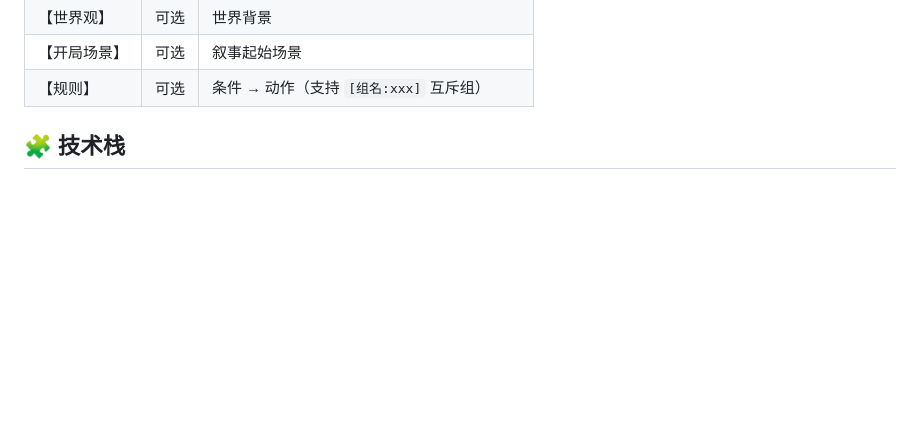
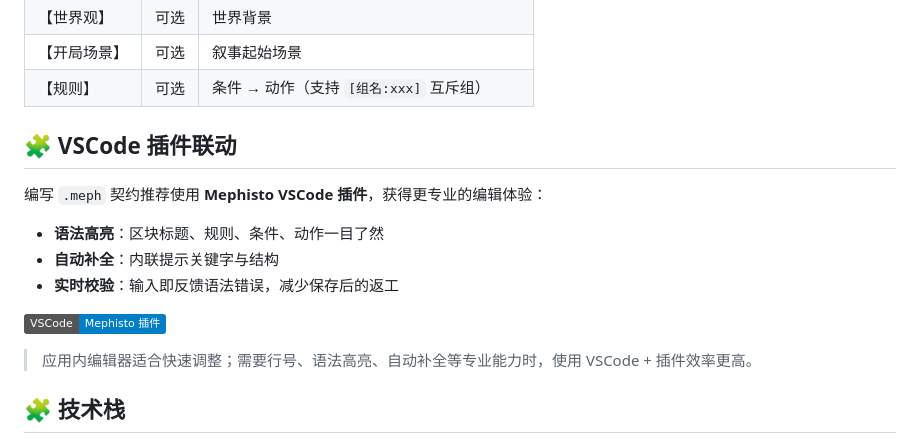
Before and after one commit to yuelinghuashu/mephisto-gui, a Markdown page: README.md, the part around the change. Drawn GitHub-style; badges without logos; blank space fills up the shorter version.

Commit message:
docs: README 增加 VSCode 插件联动说明

```diff
--- a/README.md
+++ b/README.md
@@ -81,6 +81,18 @@ Mephisto（梅菲斯特）是一个基于「命运指引」的 AI 叙事引擎
 | 【世界观】   | 可选 | 世界背景                                      |
 | 【开局场景】 | 可选 | 叙事起始场景                                  |
 | 【规则】     | 可选 | 条件 → 动作（支持 `[组名:xxx]` 互斥组）       |
+
+## 🧩 VSCode 插件联动
+
+编写 `.meph` 契约推荐使用 **Mephisto VSCode 插件**，获得更专业的编辑体验：
+
+- **语法高亮**：区块标题、规则、条件、动作一目了然
+- **自动补全**：内联提示关键字与结构
+- **实时校验**：输入即反馈语法错误，减少保存后的返工
+
+[![VSCode Marketplace](https://img.shields.io/badge/VSCode-Mephisto%20插件-blue)](https://marketplace.visualstudio.com/items?itemName=yuelinghuashu.vscode-mephisto)
+
+> 应用内编辑器适合快速调整；需要行号、语法高亮、自动补全等专业能力时，使用 VSCode + 插件效率更高。
 
 ## 🧩 技术栈
 
```
